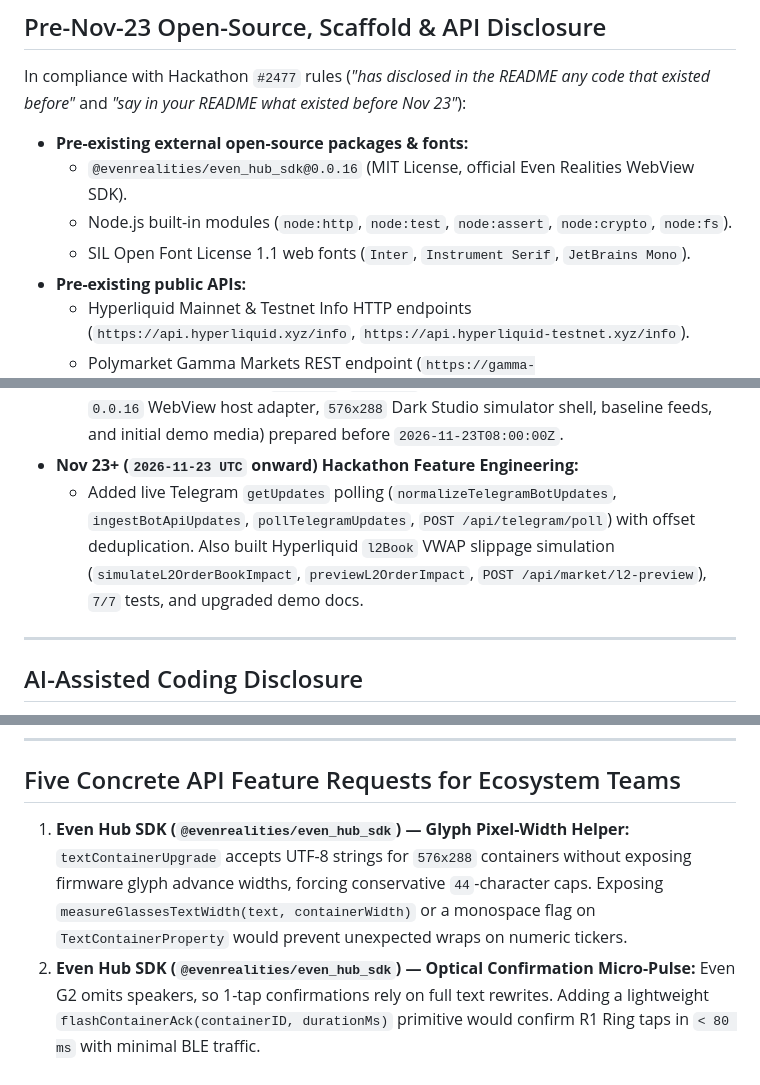
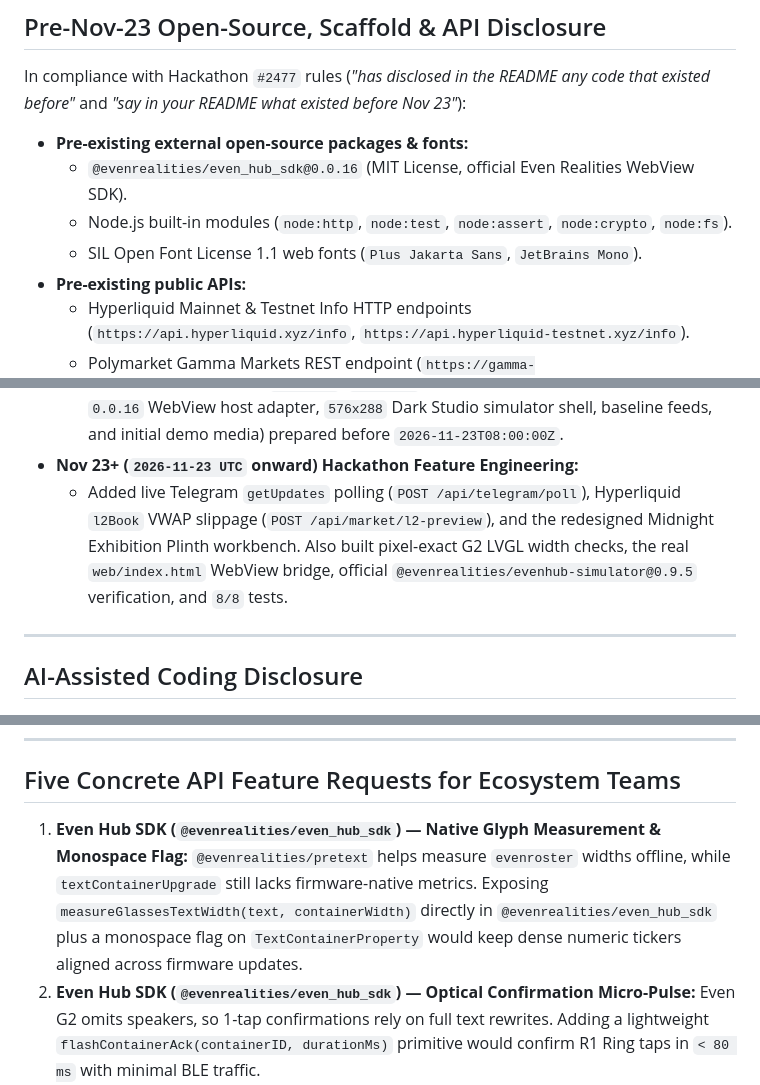
Before and after one commit to HindsightWise/headsup-pulse-even-g2, a Markdown page: README.md, 3 parts joined by grey strips. Rendered like a GitHub page.

```diff
--- a/README.md
+++ b/README.md
@@ -164,7 +175,7 @@ In compliance with Hackathon `#2477` rules (*"has disclosed in the README any co
 - **Pre-existing external open-source packages & fonts:**
   - `@evenrealities/even_hub_sdk@0.0.16` (MIT License, official Even Realities WebView SDK).
   - Node.js built-in modules (`node:http`, `node:test`, `node:assert`, `node:crypto`, `node:fs`).
-  - SIL Open Font License 1.1 web fonts (`Inter`, `Instrument Serif`, `JetBrains Mono`).
+  - SIL Open Font License 1.1 web fonts (`Plus Jakarta Sans`, `JetBrains Mono`).
 - **Pre-existing public APIs:**
   - Hyperliquid Mainnet & Testnet Info HTTP endpoints (`https://api.hyperliquid.xyz/info`, `https://api.hyperliquid-testnet.xyz/info`).
   - Polymarket Gamma Markets REST endpoint (`https://gamma-api.polymarket.com/markets`).
@@ -174,7 +185,7 @@ In compliance with Hackathon `#2477` rules (*"has disclosed in the README any co
 - **Pre-Nov-23 initial repository scaffold (`commits b563869..7d7322e`, `2026-11-21` to `2026-11-22 UTC`):**
   - Initial repository layout (`app.json`, `EventBus` optical/safety invariants, Even Hub SDK `0.0.16` WebView host adapter, `576x288` Dark Studio simulator shell, baseline feeds, and initial demo media) prepared before `2026-11-23T08:00:00Z`.
 - **Nov 23+ (`2026-11-23 UTC` onward) Hackathon Feature Engineering:**
-  - Added live Telegram `getUpdates` polling (`normalizeTelegramBotUpdates`, `ingestBotApiUpdates`, `pollTelegramUpdates`, `POST /api/telegram/poll`) with offset deduplication. Also built Hyperliquid `l2Book` VWAP slippage simulation (`simulateL2OrderBookImpact`, `previewL2OrderImpact`, `POST /api/market/l2-preview`), `7/7` tests, and upgraded demo docs.
+  - Added live Telegram `getUpdates` polling (`POST /api/telegram/poll`), Hyperliquid `l2Book` VWAP slippage (`POST /api/market/l2-preview`), and the redesigned Midnight Exhibition Plinth workbench. Also built pixel-exact G2 LVGL width checks, the real `web/index.html` WebView bridge, official `@evenrealities/evenhub-simulator@0.9.5` verification, and `8/8` tests.
 
 ---
 
@@ -186,7 +197,7 @@ Per organizer `danel` in DoraHacks Q&A `#1562275` (*"Yes, AI-assisted coding is
 
 ## Five Concrete API Feature Requests for Ecosystem Teams
 
-1. **Even Hub SDK (`@evenrealities/even_hub_sdk`) — Glyph Pixel-Width Helper:** `textContainerUpgrade` accepts UTF-8 strings for `576x288` containers without exposing firmware glyph advance widths, forcing conservative `44`-character caps. Exposing `measureGlassesTextWidth(text, containerWidth)` or a monospace flag on `TextContainerProperty` would prevent unexpected wraps on numeric tickers.
+1. **Even Hub SDK (`@evenrealities/even_hub_sdk`) — Native Glyph Measurement & Monospace Flag:** `@evenrealities/pretext` helps measure `evenroster` widths offline, while `textContainerUpgrade` still lacks firmware-native metrics. Exposing `measureGlassesTextWidth(text, containerWidth)` directly in `@evenrealities/even_hub_sdk` plus a monospace flag on `TextContainerProperty` would keep dense numeric tickers aligned across firmware updates.
 2. **Even Hub SDK (`@evenrealities/even_hub_sdk`) — Optical Confirmation Micro-Pulse:** Even G2 omits speakers, so 1-tap confirmations rely on full text rewrites. Adding a lightweight `flashContainerAck(containerID, durationMs)` primitive would confirm R1 Ring taps in `< 80 ms` with minimal BLE traffic.
 3. **Telegram API — Scoped Read-Only Digest Pairing Token:** Reading followed channels in a WebView currently requires adding a bot per channel or holding a full MTProto user session. A revocable `channels:read_digest` pairing-code token would let wearable companions summarize chosen channels safely without full account privileges.
 4. **Hyperliquid API — Unsigned `/info` Order Impact Endpoint:** Support `{"type": "simulateOrder", "coin": "BTC", "isBuy": false, "sz": "0.01"}` on `/info` without an L1 signature. Returning L2 VWAP fill and fee impact lets smart glasses preview depth before phone signing.
```
Also changed, not shown: other parts of README.md (+16 -5 lines), submission/BUIDL_DRAFT.md (+5 -5 lines), outputs/official_evenhub_sim_btc_576x288.png (added), outputs/official_evenhub_sim_menu_576x288.png (added), 7 other files.
